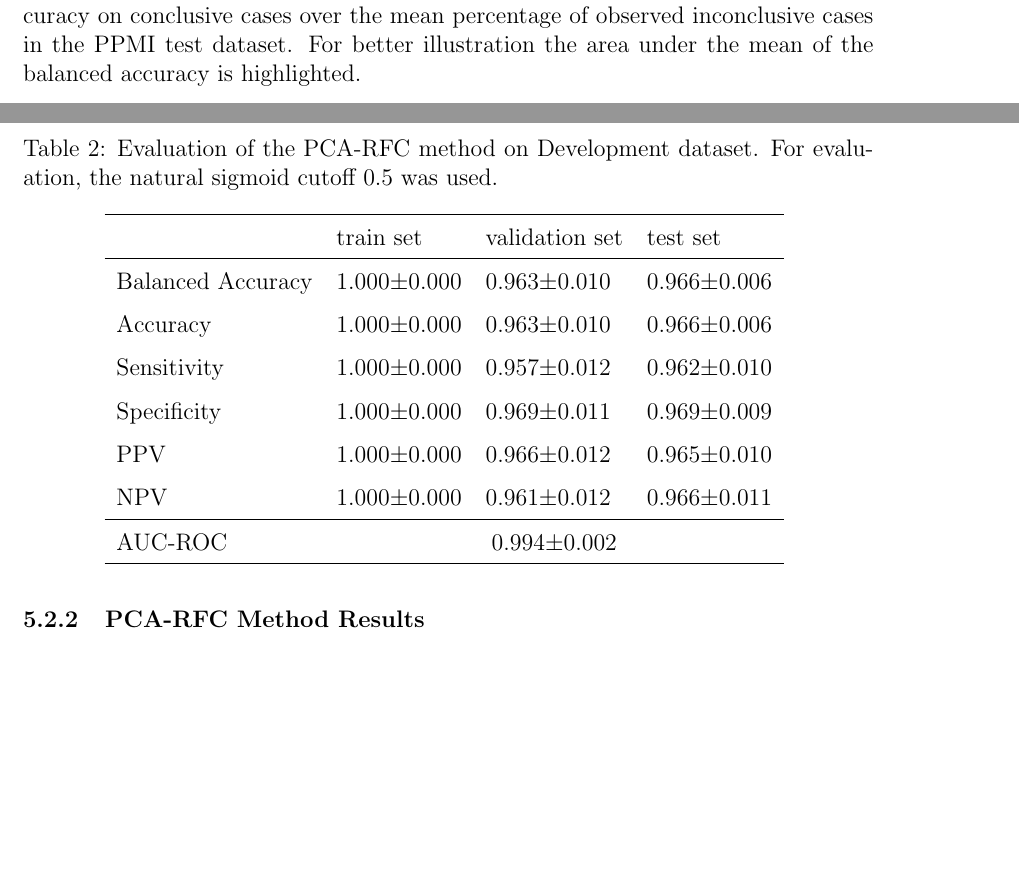
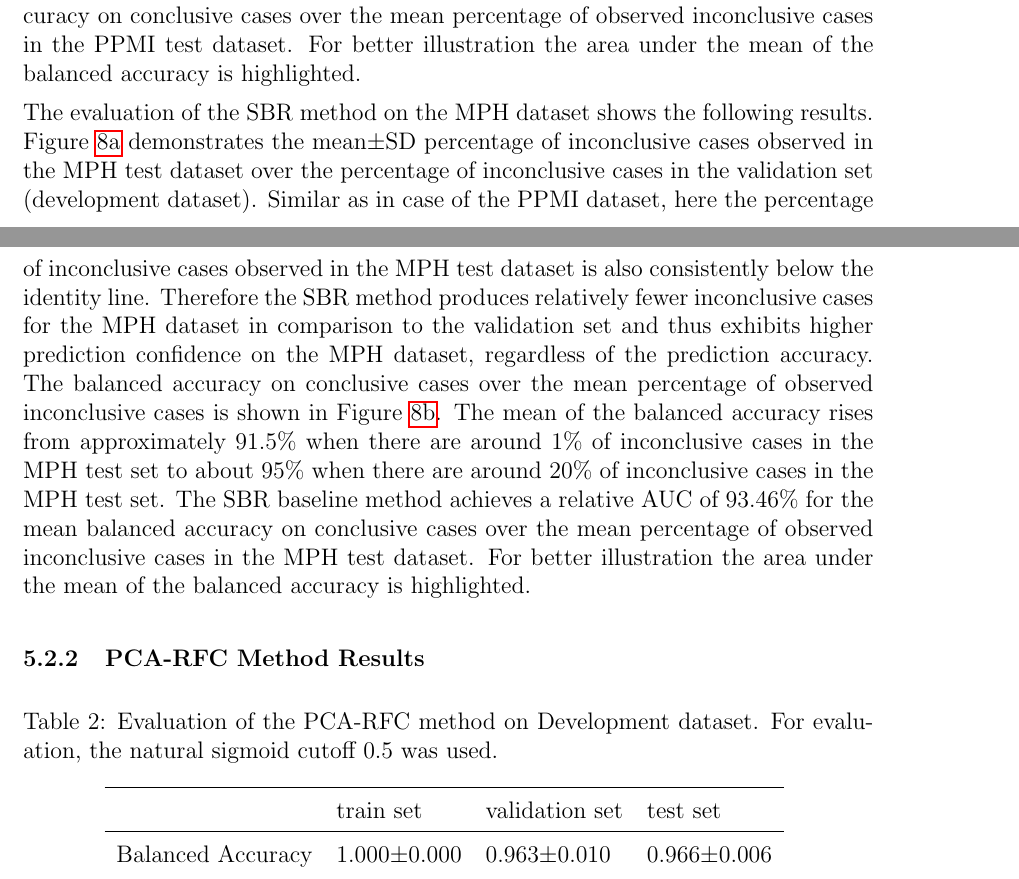
Before and after one commit to lexej/cnn-datspect-classification, a LaTeX thesis (thesis/thesis.tex, which reads thesis/content/5_evaluation.tex): two parts of pages 32 and 33 of 68, joined at a grey line, cut so that both start at the same text, the shorter picture padded with empty space. Compiled offline with pdfLaTeX.

Commit message:
evaluation text sbr mph

```diff
--- a/thesis/content/5_evaluation.tex
+++ b/thesis/content/5_evaluation.tex
@@ -273,6 +273,24 @@ For better illustration the area under the mean of the balanced accuracy is high
 
 % -------------- MPH -----------------
 
+The evaluation of the SBR method on the MPH dataset shows the following results.
+Figure~\ref{fig:obsInconclCases_inconclCasesValid_sbr_mph} demonstrates
+the mean$\pm$SD percentage of inconclusive cases observed in the MPH test dataset
+over the percentage of inconclusive cases in the validation set (development dataset).
+Similar as in case of the PPMI dataset, here the percentage of inconclusive cases observed in the MPH test dataset
+is also consistently below the identity line.
+Therefore the SBR method produces relatively fewer inconclusive cases for the MPH dataset
+in comparison to the validation set and thus exhibits higher prediction confidence on the MPH dataset,
+regardless of the prediction accuracy.
+The balanced accuracy on conclusive cases over the mean percentage of observed inconclusive cases is shown
+in Figure~\ref{fig:bacc_obsInconclCases_concl_sbr_mph}.
+The mean of the balanced accuracy rises from approximately 91.5\%
+when there are around 1\% of inconclusive cases in the MPH test set to about 95\%
+when there are around 20\% of inconclusive cases in the MPH test set.
+The SBR baseline method achieves a relative AUC of 93.46\% for the mean balanced accuracy on conclusive cases
+over the mean percentage of observed inconclusive cases in the MPH test dataset.
+For better illustration the area under the mean of the balanced accuracy is highlighted.
+
 
 % obsInconclCases_inconclCasesValid_sbr_mph and bacc_obsInconclCases_concl_sbr_mph
 \begin{figure}[ht]
```
Also changed, not shown: thesis/content/5_evaluation.tex (1 more changed lines).
